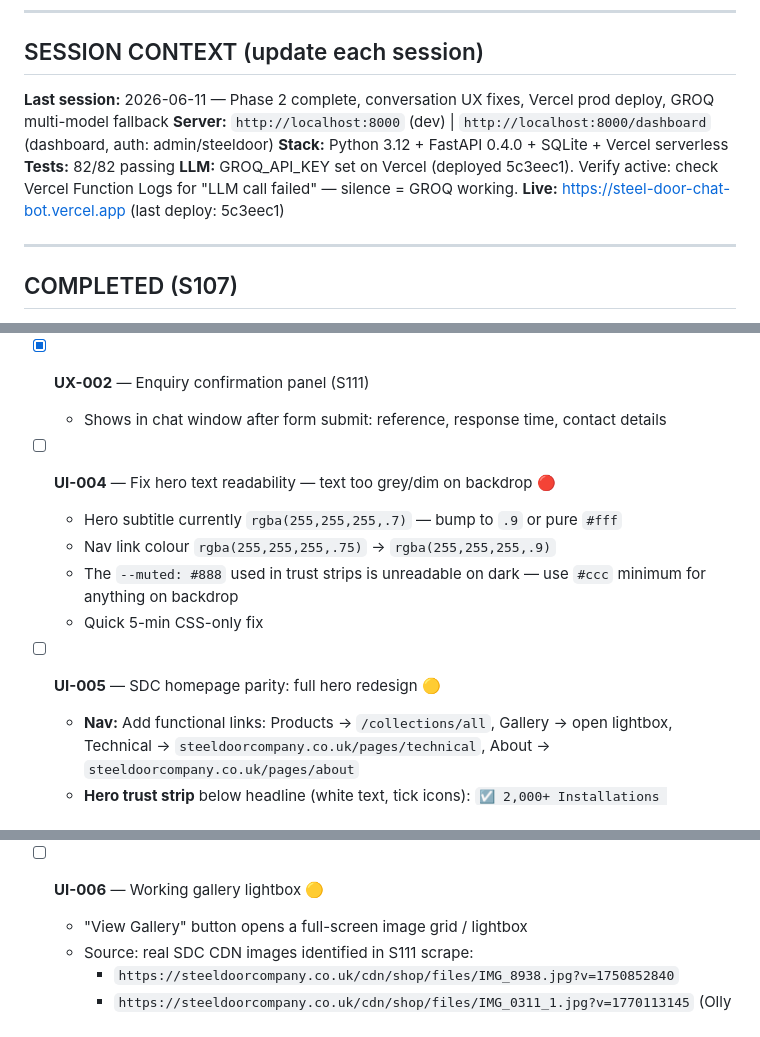
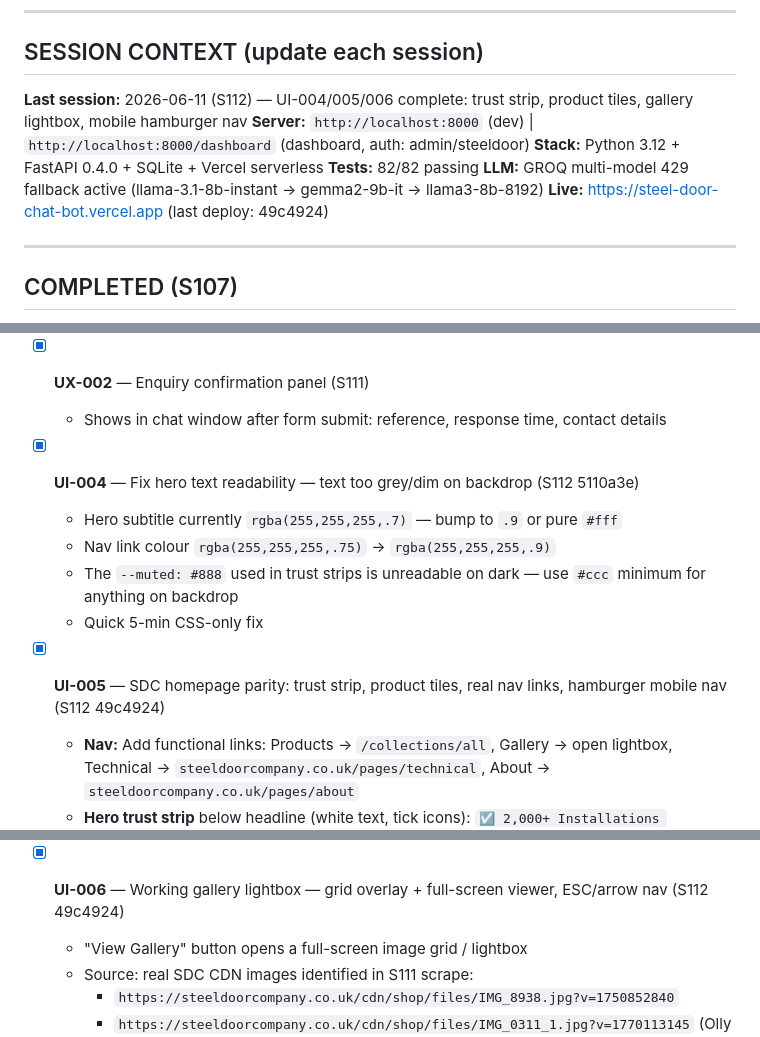
Before and after one commit to keejay1290-maker/SteelDoorChatBot, a Markdown page: TASKS.md, 3 parts joined by grey strips. Drawn GitHub-style.

Commit message:
chore: mark UI-004/005/006 + BUG-005 done in TASKS.md

```diff
--- a/TASKS.md
+++ b/TASKS.md
@@ -8,12 +8,12 @@
 
 ## SESSION CONTEXT (update each session)
 
-**Last session:** 2026-06-11 — Phase 2 complete, conversation UX fixes, Vercel prod deploy, GROQ multi-model fallback
+**Last session:** 2026-06-11 (S112) — UI-004/005/006 complete: trust strip, product tiles, gallery lightbox, mobile hamburger nav
 **Server:** `http://localhost:8000` (dev) | `http://localhost:8000/dashboard` (dashboard, auth: admin/steeldoor)
 **Stack:** Python 3.12 + FastAPI 0.4.0 + SQLite + Vercel serverless
 **Tests:** 82/82 passing
-**LLM:** GROQ_API_KEY set on Vercel (deployed 5c3eec1). Verify active: check Vercel Function Logs for "LLM call failed" — silence = GROQ working.
-**Live:** https://steel-door-chat-bot.vercel.app (last deploy: 5c3eec1)
+**LLM:** GROQ multi-model 429 fallback active (llama-3.1-8b-instant → gemma2-9b-it → llama3-8b-8192)
+**Live:** https://steel-door-chat-bot.vercel.app (last deploy: 49c4924)
 
 ---
 
@@ -72,13 +72,13 @@
 - [x] **UX-002** — Enquiry confirmation panel (S111)
   - Shows in chat window after form submit: reference, response time, contact details
 
-- [ ] **UI-004** — Fix hero text readability — text too grey/dim on backdrop 🔴
+- [x] **UI-004** — Fix hero text readability — text too grey/dim on backdrop (S112 5110a3e)
   - Hero subtitle currently `rgba(255,255,255,.7)` — bump to `.9` or pure `#fff`
   - Nav link colour `rgba(255,255,255,.75)` → `rgba(255,255,255,.9)`
   - The `--muted: #888` used in trust strips is unreadable on dark — use `#ccc` minimum for anything on backdrop
   - Quick 5-min CSS-only fix
 
-- [ ] **UI-005** — SDC homepage parity: full hero redesign 🟡
+- [x] **UI-005** — SDC homepage parity: trust strip, product tiles, real nav links, hamburger mobile nav (S112 49c4924)
   - **Nav:** Add functional links: Products → `/collections/all`, Gallery → open lightbox, Technical → `steeldoorcompany.co.uk/pages/technical`, About → `steeldoorcompany.co.uk/pages/about`
   - **Hero trust strip** below headline (white text, tick icons):
     `☑️ 2,000+ Installations Nationwide  ☑️ Same Day Quote  ☑️ Slimmest Steel Doors On The Market  ☑️ 24 Month Warranty  ☑️ Bespoke Made To Measure`
@@ -91,7 +91,7 @@
   - **Backdrop parallax** — subtle `background-attachment: fixed` or JS scroll offset on `.sdc-backdrop`
   - **"Why Choose"** section: fitters copy, 20mm profile copy from real site
 
-- [ ] **UI-006** — Working gallery lightbox 🟡
+- [x] **UI-006** — Working gallery lightbox — grid overlay + full-screen viewer, ESC/arrow nav (S112 49c4924)
   - "View Gallery" button opens a full-screen image grid / lightbox
   - Source: real SDC CDN images identified in S111 scrape:
     - `https://steeldoorcompany.co.uk/cdn/shop/files/IMG_8938.jpg?v=1750852840`
```
Also changed, not shown: other parts of TASKS.md (+1 -1 lines).
